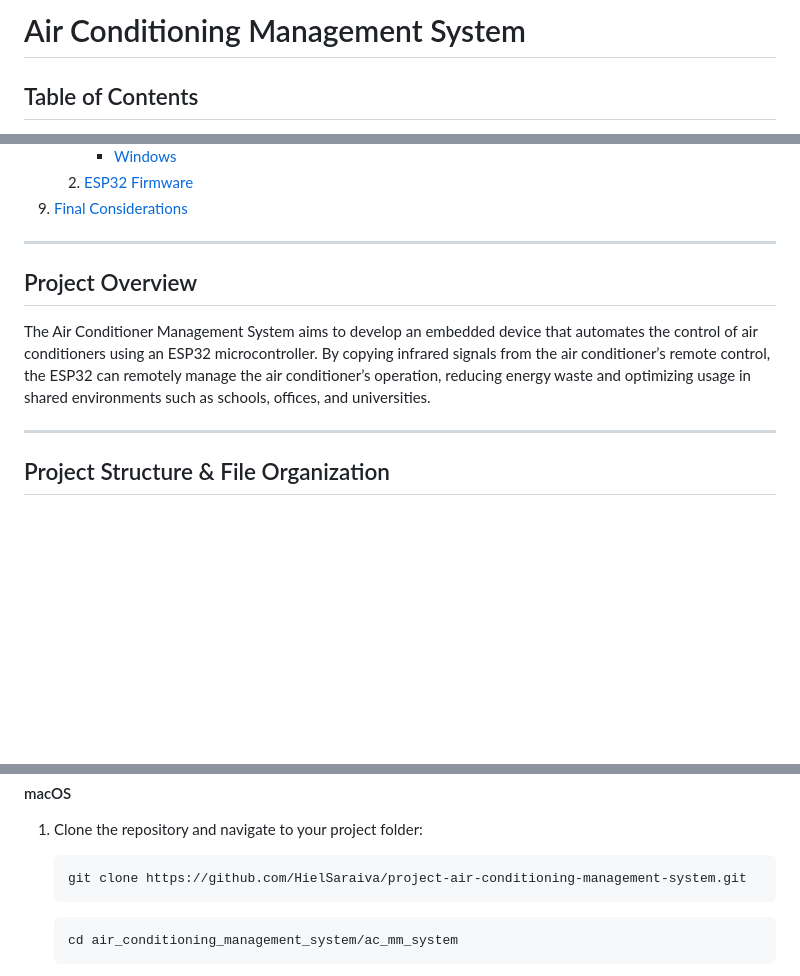
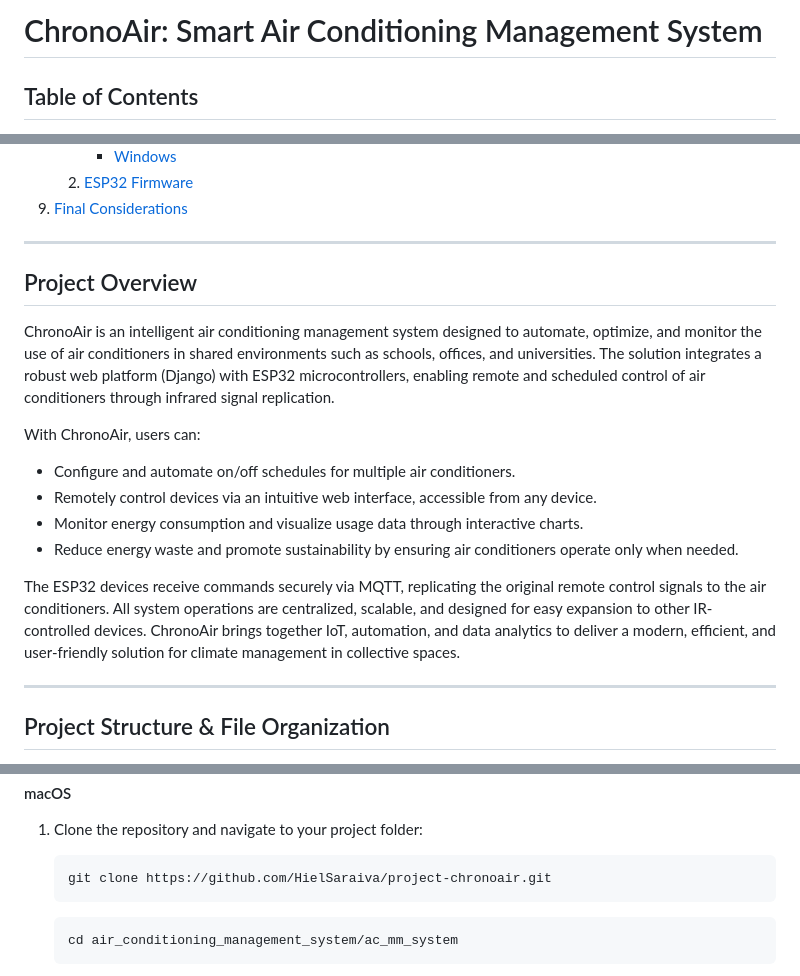
Before and after one commit to HielSaraiva/project-chronoair, a Markdown page: README.md, 3 parts joined by grey strips. Drawn GitHub-style; blank space fills up the shorter version.

Commit message:
docs: updating README.md

````diff
--- a/README.md
+++ b/README.md
@@ -1,4 +1,4 @@
-# Air Conditioning Management System
+# ChronoAir: Smart Air Conditioning Management System
 
 ## Table of Contents
 
@@ -24,9 +24,18 @@
 
 ---
 
+
 ## Project Overview
 
-The Air Conditioner Management System aims to develop an embedded device that automates the control of air conditioners using an ESP32 microcontroller. By copying infrared signals from the air conditioner’s remote control, the ESP32 can remotely manage the air conditioner’s operation, reducing energy waste and optimizing usage in shared environments such as schools, offices, and universities.
+ChronoAir is an intelligent air conditioning management system designed to automate, optimize, and monitor the use of air conditioners in shared environments such as schools, offices, and universities. The solution integrates a robust web platform (Django) with ESP32 microcontrollers, enabling remote and scheduled control of air conditioners through infrared signal replication.
+
+With ChronoAir, users can:
+- Configure and automate on/off schedules for multiple air conditioners.
+- Remotely control devices via an intuitive web interface, accessible from any device.
+- Monitor energy consumption and visualize usage data through interactive charts.
+- Reduce energy waste and promote sustainability by ensuring air conditioners operate only when needed.
+
+The ESP32 devices receive commands securely via MQTT, replicating the original remote control signals to the air conditioners. All system operations are centralized, scalable, and designed for easy expansion to other IR-controlled devices. ChronoAir brings together IoT, automation, and data analytics to deliver a modern, efficient, and user-friendly solution for climate management in collective spaces.
 
 ---
 
@@ -261,7 +270,7 @@ Before running the Django project, ensure you have all the required dependencies
 1. Clone the repository and navigate to your project folder:
 
    ```bash
-   git clone https://github.com/HielSaraiva/project-air-conditioning-management-system.git
+   git clone https://github.com/HielSaraiva/project-chronoair.git
    ```
    ```bash
    cd air_conditioning_management_system/ac_mm_system
````
Also changed, not shown: other parts of README.md (+1 -1 lines).
